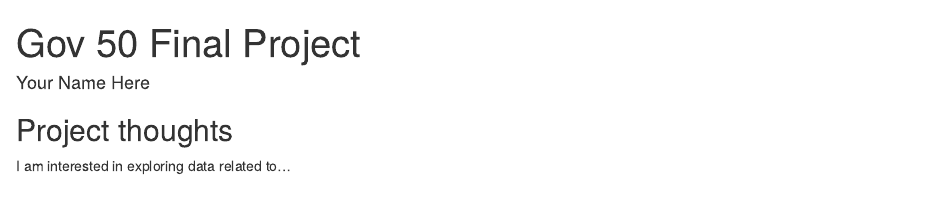
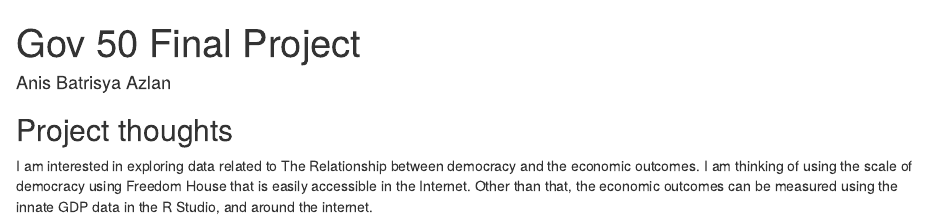
Before and after one commit to anisyazlan/gov50-final-project, an R Markdown document (index.Rmd): the page in a window 1100 px wide, from its top. Rendered offline with R 4.5, knitr and Pandoc, with nearby package versions; drawn as R Markdown's standard HTML page in place of the format the file asks for.

Commit message:
I am interested in exploring data related to The Relationship between democracy and the economic outcomes. I am thinking of using the scale of democracy using Freedom House that is easily accessible in the Internet. Other than that, the economic outcomes can be measured using the innate GDP data in the R Studio, and around the internet.

```diff
--- a/index.Rmd
+++ b/index.Rmd
@@ -1,6 +1,6 @@
 ---
 title: "Gov 50 Final Project"
-author: "Your Name Here"
+author: "Anis Batrisya Azlan"
 description: "My final project"
 output:
   distill::distill_article:
@@ -11,4 +11,4 @@ output:
 
 ## Project thoughts
 
-I am interested in exploring data related to...
+I am interested in exploring data related to The Relationship between democracy and the economic outcomes. I am thinking of using the scale of democracy using Freedom House that is easily accessible in the Internet. Other than that, the economic outcomes can be measured using the innate GDP data in the R Studio, and around the internet.
```
Also changed, not shown: index.html.
